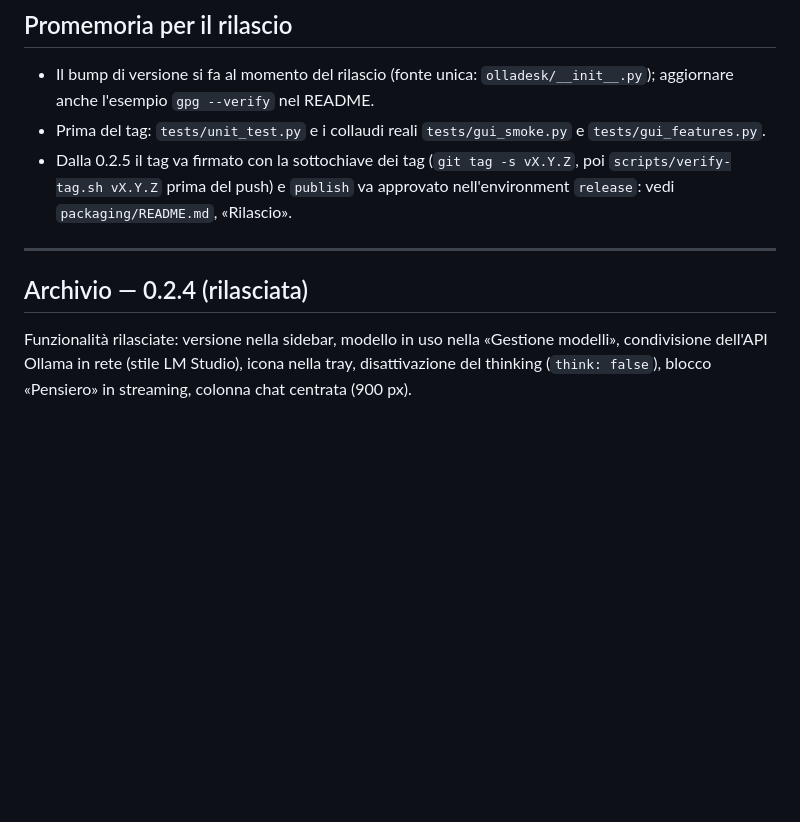
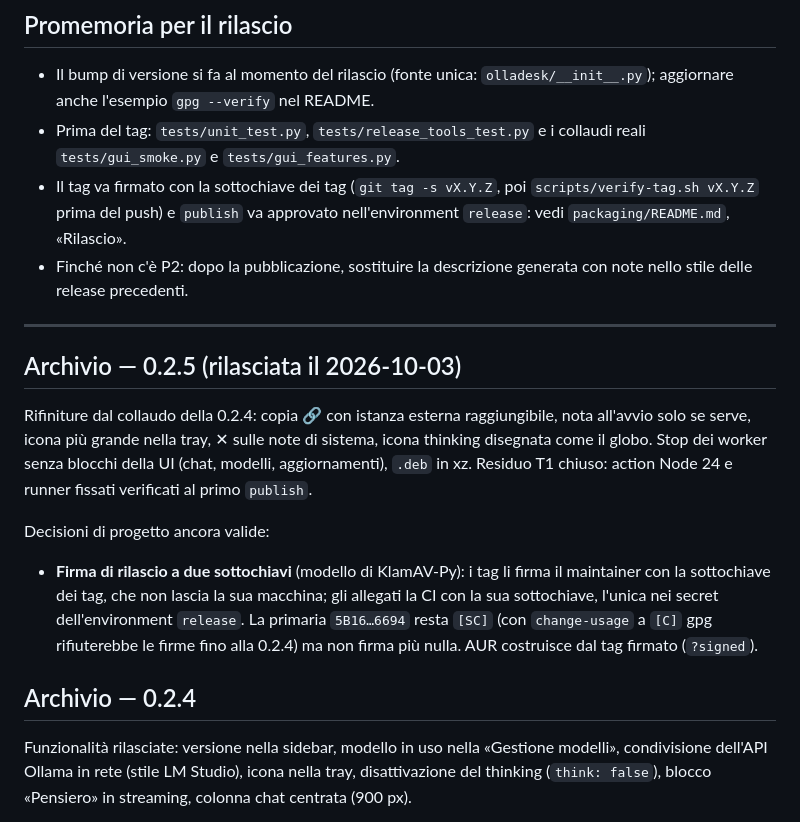
Before and after one commit to gradia64/OllaDesk, a Markdown page: ROADMAP.md, the part around one of its changes. Drawn GitHub-style; blank space fills up the shorter version.

```diff
--- a/ROADMAP.md
+++ b/ROADMAP.md
@@ -33,16 +38,35 @@ Rilasciate nella 0.2.5; i test offline e i collaudi reali con Ollama
 - Il bump di versione si fa al momento del rilascio (fonte unica:
   `olladesk/__init__.py`); aggiornare anche l'esempio `gpg --verify` nel
   README.
-- Prima del tag: `tests/unit_test.py` e i collaudi reali
-  `tests/gui_smoke.py` e `tests/gui_features.py`.
-- Dalla 0.2.5 il tag va firmato con la sottochiave dei tag
-  (`git tag -s vX.Y.Z`, poi `scripts/verify-tag.sh vX.Y.Z` prima del push) e
-  `publish` va approvato nell'environment `release`: vedi
-  `packaging/README.md`, «Rilascio».
+- Prima del tag: `tests/unit_test.py`, `tests/release_tools_test.py` e i
+  collaudi reali `tests/gui_smoke.py` e `tests/gui_features.py`.
+- Il tag va firmato con la sottochiave dei tag (`git tag -s vX.Y.Z`, poi
+  `scripts/verify-tag.sh vX.Y.Z` prima del push) e `publish` va approvato
+  nell'environment `release`: vedi `packaging/README.md`, «Rilascio».
+- Finché non c'è P2: dopo la pubblicazione, sostituire la descrizione
+  generata con note nello stile delle release precedenti.
 
 ---
 
-## Archivio — 0.2.4 (rilasciata)
+## Archivio — 0.2.5 (rilasciata il 2026-10-03)
+
+Rifiniture dal collaudo della 0.2.4: copia 🔗 con istanza esterna
+raggiungibile, nota all'avvio solo se serve, icona più grande nella tray,
+✕ sulle note di sistema, icona thinking disegnata come il globo. Stop dei
+worker senza blocchi della UI (chat, modelli, aggiornamenti), `.deb` in xz.
+Residuo T1 chiuso: action Node 24 e runner fissati verificati al primo
+`publish`.
+
+Decisioni di progetto ancora valide:
+
+- **Firma di rilascio a due sottochiavi** (modello di KlamAV-Py): i tag li
+  firma il maintainer con la sottochiave dei tag, che non lascia la sua
+  macchina; gli allegati la CI con la sua sottochiave, l'unica nei secret
+  dell'environment `release`. La primaria `5B16…6694` resta `[SC]` (con
+  `change-usage` a `[C]` gpg rifiuterebbe le firme fino alla 0.2.4) ma non
+  firma più nulla. AUR costruisce dal tag firmato (`?signed`).
+
+## Archivio — 0.2.4
 
 Funzionalità rilasciate: versione nella sidebar, modello in uso nella
 «Gestione modelli», condivisione dell'API Ollama in rete (stile LM Studio),
```
Also changed, not shown: other parts of ROADMAP.md (+22 -17 lines).
